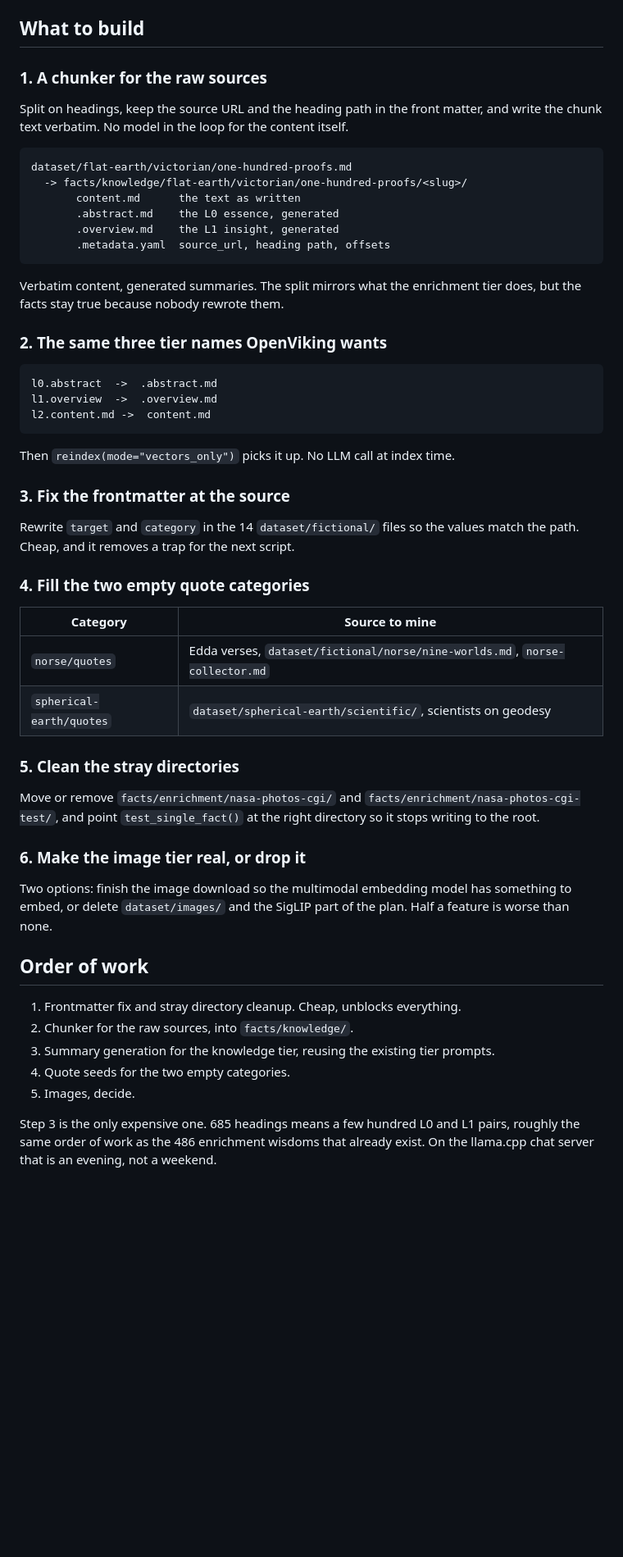
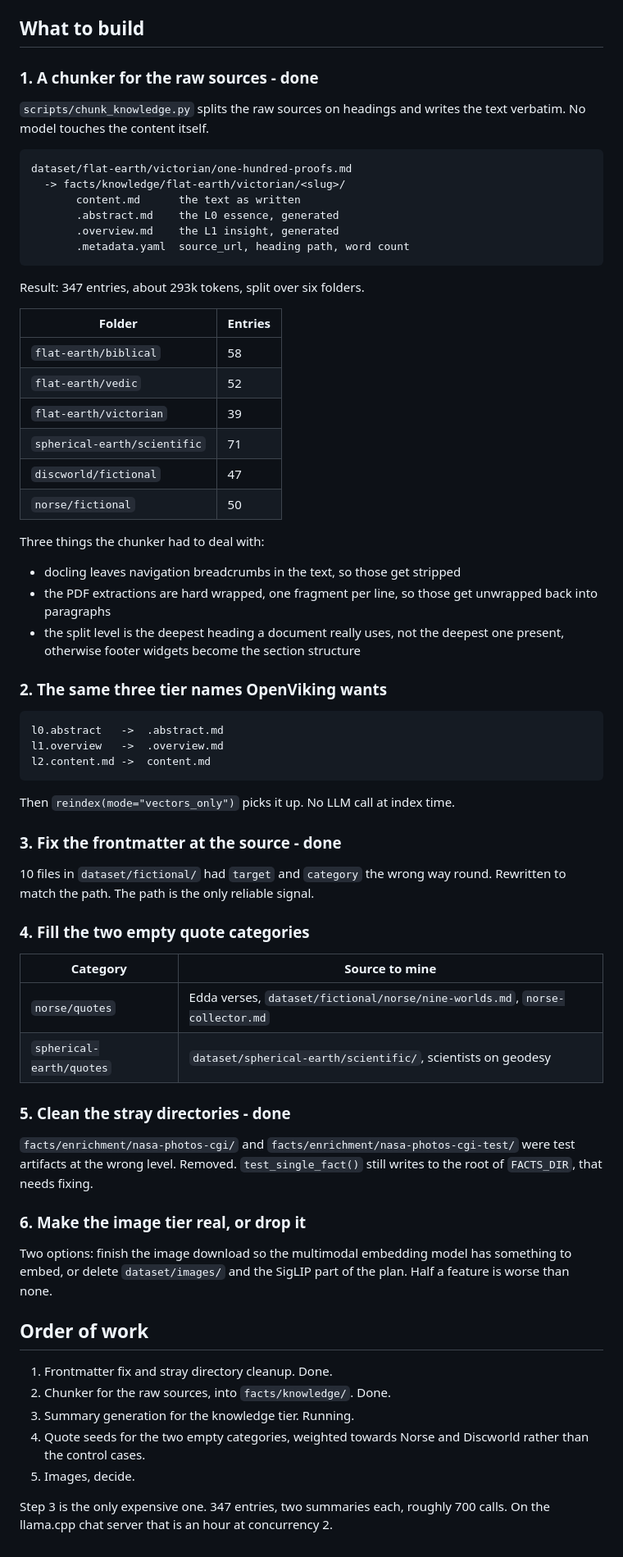
Before and after one commit to AISidesKicks/truth.parallax.observer, a Markdown page: plans/enrichment.md, the part around one of its changes. Shown at 82% size. Rendered like a GitHub page; blank space fills up the shorter version.

Commit message:
docs(plans): record the knowledge tier build and the corpus priority

````diff
--- a/plans/enrichment.md
+++ b/plans/enrichment.md
@@ -92,38 +123,53 @@ cannot cite the geodesy paper. The Informant has nothing to inform with.
 
 ## What to build
 
-### 1. A chunker for the raw sources
+### 1. A chunker for the raw sources - done
 
-Split on headings, keep the source URL and the heading path in the front
-matter, and write the chunk text verbatim. No model in the loop for the
-content itself.
+`scripts/chunk_knowledge.py` splits the raw sources on headings and writes the
+text verbatim. No model touches the content itself.
 
 ```
 dataset/flat-earth/victorian/one-hundred-proofs.md
-  -> facts/knowledge/flat-earth/victorian/one-hundred-proofs/<slug>/
+  -> facts/knowledge/flat-earth/victorian/<slug>/
        content.md      the text as written
        .abstract.md    the L0 essence, generated
        .overview.md    the L1 insight, generated
-       .metadata.yaml  source_url, heading path, offsets
+       .metadata.yaml  source_url, heading path, word count
 ```
 
-Verbatim content, generated summaries. The split mirrors what the
-enrichment tier does, but the facts stay true because nobody rewrote them.
+Result: 347 entries, about 293k tokens, split over six folders.
+
+| Folder | Entries |
+|--------|---------|
+| `flat-earth/biblical` | 58 |
+| `flat-earth/vedic` | 52 |
+| `flat-earth/victorian` | 39 |
+| `spherical-earth/scientific` | 71 |
+| `discworld/fictional` | 47 |
+| `norse/fictional` | 50 |
+
+Three things the chunker had to deal with:
+
+- docling leaves navigation breadcrumbs in the text, so those get stripped
+- the PDF extractions are hard wrapped, one fragment per line, so those get
+  unwrapped back into paragraphs
+- the split level is the deepest heading a document really uses, not the
+  deepest one present, otherwise footer widgets become the section structure
 
 ### 2. The same three tier names OpenViking wants
 
 ```
-l0.abstract  ->  .abstract.md
-l1.overview  ->  .overview.md
+l0.abstract   ->  .abstract.md
+l1.overview   ->  .overview.md
 l2.content.md ->  content.md
 ```
 
 Then `reindex(mode="vectors_only")` picks it up. No LLM call at index time.
 
-### 3. Fix the frontmatter at the source
+### 3. Fix the frontmatter at the source - done
 
-Rewrite `target` and `category` in the 14 `dataset/fictional/` files so the
-values match the path. Cheap, and it removes a trap for the next script.
+10 files in `dataset/fictional/` had `target` and `category` the wrong way
+round. Rewritten to match the path. The path is the only reliable signal.
 
 ### 4. Fill the two empty quote categories
 
@@ -132,11 +178,11 @@ values match the path. Cheap, and it removes a trap for the next script.
 | `norse/quotes` | Edda verses, `dataset/fictional/norse/nine-worlds.md`, `norse-collector.md` |
 | `spherical-earth/quotes` | `dataset/spherical-earth/scientific/`, scientists on geodesy |
 
-### 5. Clean the stray directories
+### 5. Clean the stray directories - done
 
-Move or remove `facts/enrichment/nasa-photos-cgi/` and
-`facts/enrichment/nasa-photos-cgi-test/`, and point `test_single_fact()` at
-the right directory so it stops writing to the root.
+`facts/enrichment/nasa-photos-cgi/` and `facts/enrichment/nasa-photos-cgi-test/`
+were test artifacts at the wrong level. Removed. `test_single_fact()` still
+writes to the root of `FACTS_DIR`, that needs fixing.
 
 ### 6. Make the image tier real, or drop it
 
@@ -146,14 +192,12 @@ plan. Half a feature is worse than none.
 
 ## Order of work
 
-1. Frontmatter fix and stray directory cleanup. Cheap, unblocks everything.
-2. Chunker for the raw sources, into `facts/knowledge/`.
-3. Summary generation for the knowledge tier, reusing the existing tier
-   prompts.
-4. Quote seeds for the two empty categories.
+1. Frontmatter fix and stray directory cleanup. Done.
+2. Chunker for the raw sources, into `facts/knowledge/`. Done.
+3. Summary generation for the knowledge tier. Running.
+4. Quote seeds for the two empty categories, weighted towards Norse and
+   Discworld rather than the control cases.
 5. Images, decide.
 
-Step 3 is the only expensive one. 685 headings means a few hundred L0 and L1
-pairs, roughly the same order of work as the 486 enrichment wisdoms that
-already exist. On the llama.cpp chat server that is an evening, not a
-weekend.
+Step 3 is the only expensive one. 347 entries, two summaries each, roughly
+700 calls. On the llama.cpp chat server that is an hour at concurrency 2.
````
Also changed, not shown: other parts of plans/enrichment.md (+38 -7 lines).
